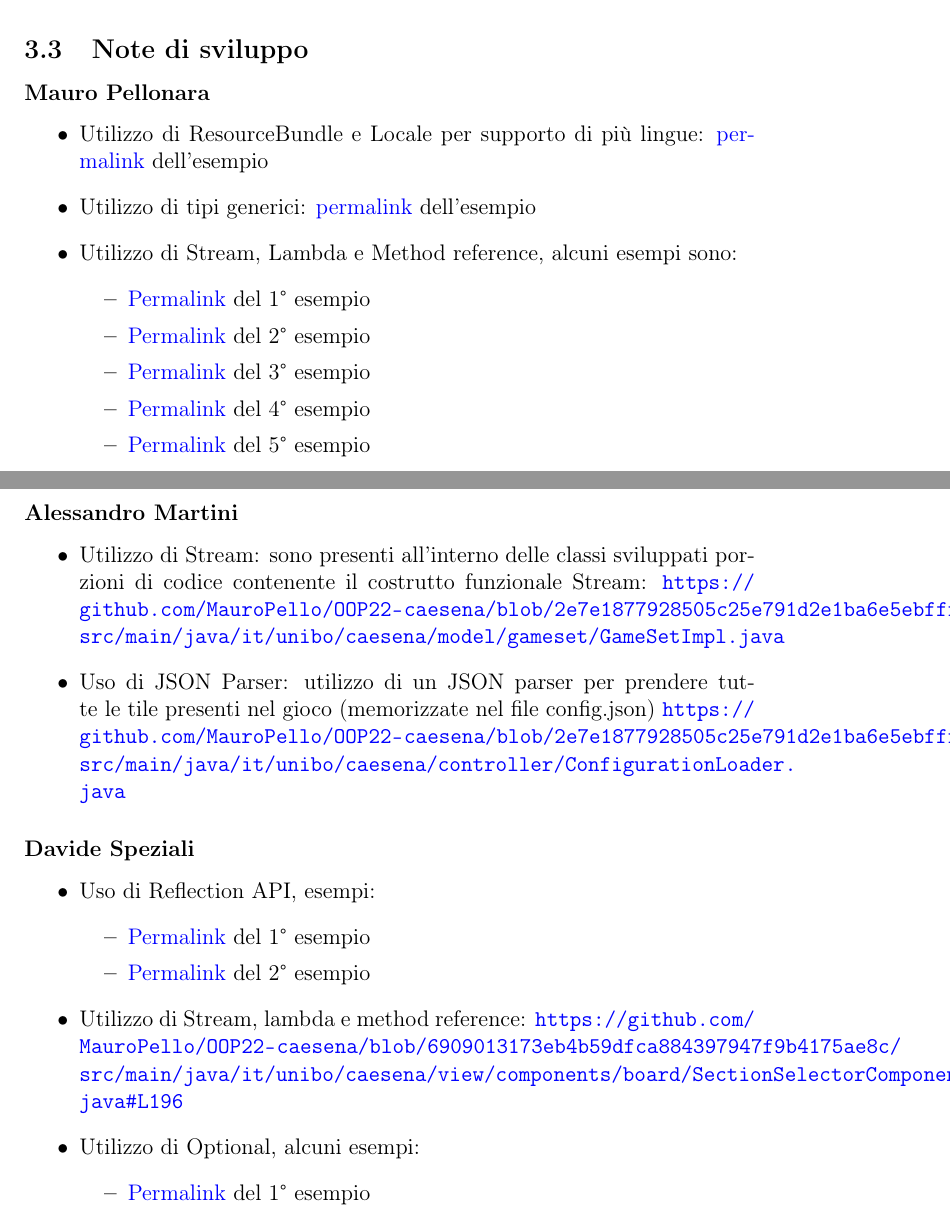
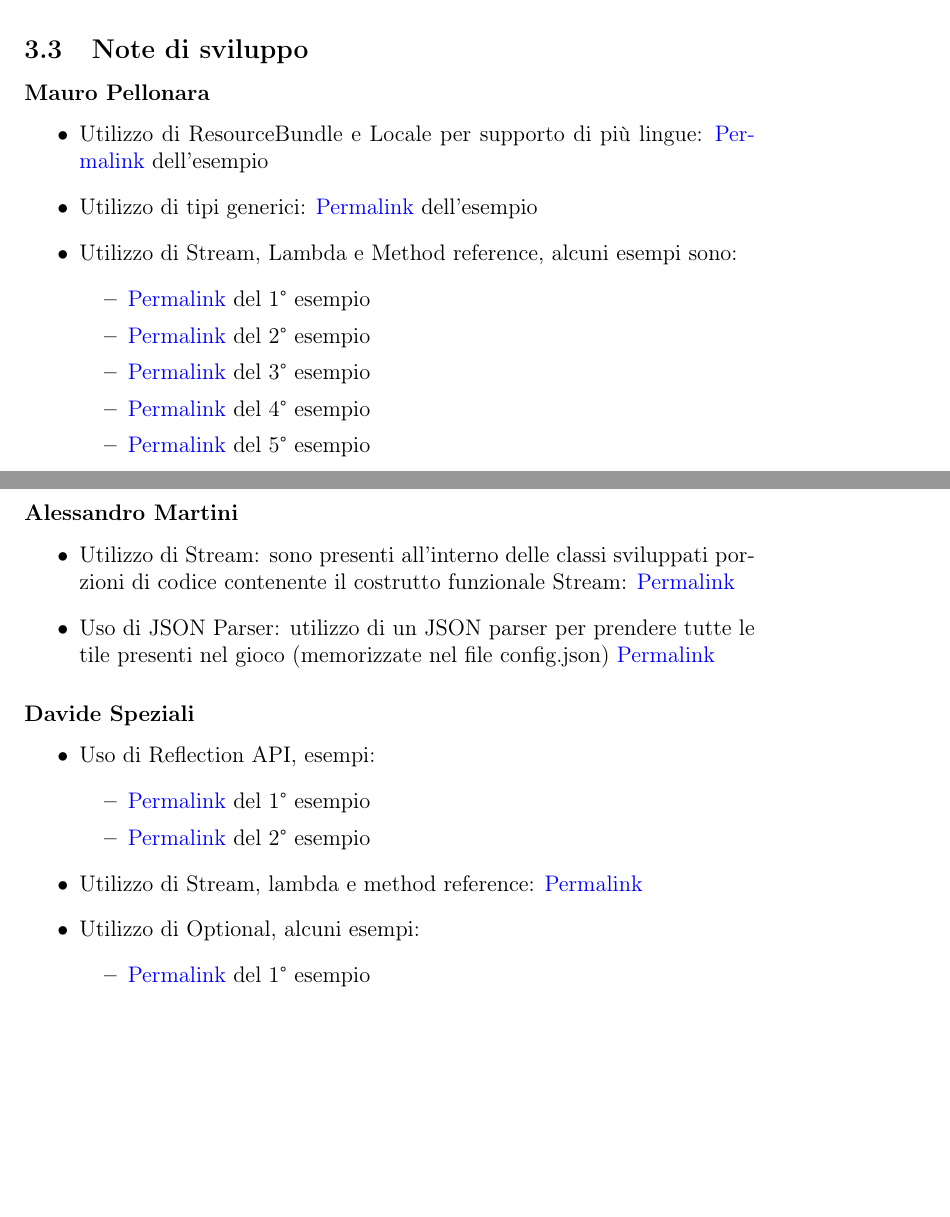
Before and after one commit to MauroPello/caesena, a LaTeX document (main.tex, which reads content/03.sviluppo.tex): two parts of pages 28 and 29 of 36, joined at a grey line, cut so that both start at the same text, the shorter picture padded with empty space. Compiled offline with pdfLaTeX.

Commit message:
minor fix in hrefs

```diff
--- a/content/03.sviluppo.tex
+++ b/content/03.sviluppo.tex
@@ -112,8 +112,8 @@ In collaborazione mi sono occupato di:
 \subsection{Note di sviluppo}
 \subsubsection*{Mauro Pellonara}
 \begin{itemize}
-    \item Utilizzo di ResourceBundle e Locale per supporto di più lingue: \href{https://github.com/MauroPello/OOP22-caesena/blob/5fae6d5fd9f79fe417edee91115e3c74f08d6e0d/src/main/java/it/unibo/caesena/view/LocaleHelper.java}{permalink} dell'esempio
-    \item Utilizzo di tipi generici: \href{https://github.com/MauroPello/OOP22-caesena/blob/5fae6d5fd9f79fe417edee91115e3c74f08d6e0d/src/main/java/it/unibo/caesena/view/scene/Scene.java}{permalink} dell'esempio
+    \item Utilizzo di ResourceBundle e Locale per supporto di più lingue: \href{https://github.com/MauroPello/OOP22-caesena/blob/5fae6d5fd9f79fe417edee91115e3c74f08d6e0d/src/main/java/it/unibo/caesena/view/LocaleHelper.java}{Permalink} dell'esempio
+    \item Utilizzo di tipi generici: \href{https://github.com/MauroPello/OOP22-caesena/blob/5fae6d5fd9f79fe417edee91115e3c74f08d6e0d/src/main/java/it/unibo/caesena/view/scene/Scene.java}{Permalink} dell'esempio
     \item Utilizzo di Stream, Lambda e Method reference, alcuni esempi sono:
     \begin{itemize}
         \item \href{https://github.com/MauroPello/OOP22-caesena/blob/b817cad200379d563deda711ebf7773b572fb061/src/main/java/it/unibo/caesena/model/GameSetTileMediatorImpl.java#L107}{Permalink} del 1° esempio
@@ -126,8 +126,8 @@ In collaborazione mi sono occupato di:
 
 \subsubsection*{Alessandro Martini}
 \begin{itemize}
-    \item Utilizzo di Stream: sono presenti all'interno delle classi sviluppati porzioni di codice contenente il costrutto funzionale Stream: \url{https://github.com/MauroPello/OOP22-caesena/blob/2e7e1877928505c25e791d2e1ba6e5ebffffca64/src/main/java/it/unibo/caesena/model/gameset/GameSetImpl.java}
-    \item Uso di JSON Parser: utilizzo di un JSON parser per prendere tutte le tile presenti nel gioco (memorizzate nel file config.json) \url{https://github.com/MauroPello/OOP22-caesena/blob/2e7e1877928505c25e791d2e1ba6e5ebffffca64/src/main/java/it/unibo/caesena/controller/ConfigurationLoader.java}
+    \item Utilizzo di Stream: sono presenti all'interno delle classi sviluppati porzioni di codice contenente il costrutto funzionale Stream: \href{https://github.com/MauroPello/OOP22-caesena/blob/2e7e1877928505c25e791d2e1ba6e5ebffffca64/src/main/java/it/unibo/caesena/model/gameset/GameSetImpl.java}{Permalink}
+    \item Uso di JSON Parser: utilizzo di un JSON parser per prendere tutte le tile presenti nel gioco (memorizzate nel file config.json) \href{https://github.com/MauroPello/OOP22-caesena/blob/2e7e1877928505c25e791d2e1ba6e5ebffffca64/src/main/java/it/unibo/caesena/controller/ConfigurationLoader.java}{Permalink}
 \end{itemize}
 
 \subsubsection*{Davide Speziali}
@@ -137,7 +137,7 @@ In collaborazione mi sono occupato di:
         \item \href{https://github.com/MauroPello/OOP22-caesena/blob/6909013173eb4b59dfca884397947f9b4175ae8c/src/main/java/it/unibo/caesena/utils/StringUtil.java#L168}{Permalink} del 1° esempio
         \item \href{https://github.com/MauroPello/OOP22-caesena/blob/6909013173eb4b59dfca884397947f9b4175ae8c/src/main/java/it/unibo/caesena/model/tile/TileType.java#L144}{Permalink} del 2° esempio
     \end{itemize}
-    \item Utilizzo di Stream, lambda e method reference: \url{https://github.com/MauroPello/OOP22-caesena/blob/6909013173eb4b59dfca884397947f9b4175ae8c/src/main/java/it/unibo/caesena/view/components/board/SectionSelectorComponentImpl.java#L196}
+    \item Utilizzo di Stream, lambda e method reference: \href{https://github.com/MauroPello/OOP22-caesena/blob/6909013173eb4b59dfca884397947f9b4175ae8c/src/main/java/it/unibo/caesena/view/components/board/SectionSelectorComponentImpl.java#L196}{Permalink}
     \item Utilizzo di Optional, alcuni esempi:
     \begin{itemize}
         \item \href{https://github.com/MauroPello/OOP22-caesena/blob/6909013173eb4b59dfca884397947f9b4175ae8c/src/main/java/it/unibo/caesena/view/components/tile/TileImage.java#L25}{Permalink} del 1° esempio
```
